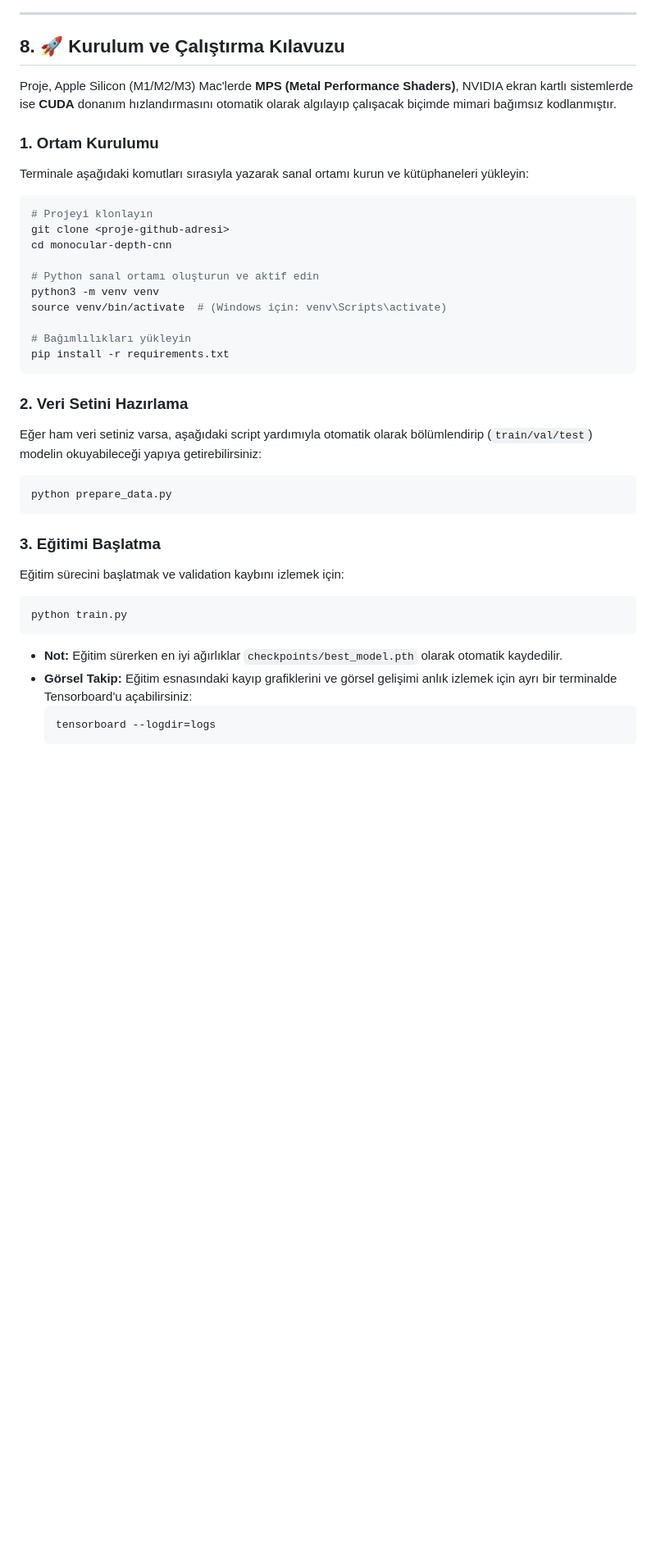
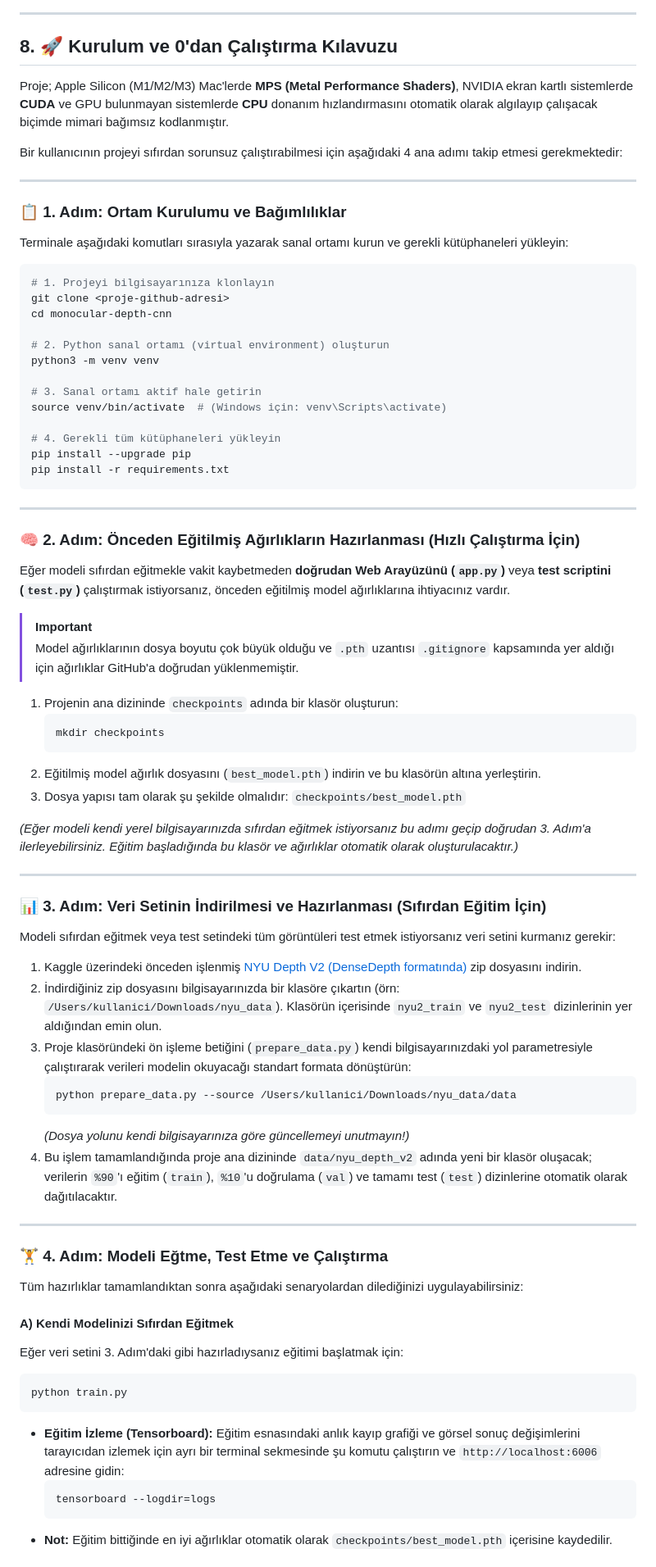
Before and after one commit to berraakman/uygulamali-sinir-aglari-proje, a Markdown page: README.md, the part around one of its changes. Shown at 82% size. Drawn GitHub-style; blank space fills up the shorter version.

Commit message:
docs: 0'dan çalıştırma kılavuzu (veri hazırlama ve best_model.pth gereksinimi) README'ye detaylandırıldı

````diff
--- a/README.md
+++ b/README.md
@@ -167,40 +167,78 @@ Modelin başarısı, literatürde kabul gören standart sayısal metrikler ile
 
 ---
 
-## 8. 🚀 Kurulum ve Çalıştırma Kılavuzu
+## 8. 🚀 Kurulum ve 0'dan Çalıştırma Kılavuzu
 
-Proje, Apple Silicon (M1/M2/M3) Mac'lerde **MPS (Metal Performance Shaders)**, NVIDIA ekran kartlı sistemlerde ise **CUDA** donanım hızlandırmasını otomatik olarak algılayıp çalışacak biçimde mimari bağımsız kodlanmıştır.
+Proje; Apple Silicon (M1/M2/M3) Mac'lerde **MPS (Metal Performance Shaders)**, NVIDIA ekran kartlı sistemlerde **CUDA** ve GPU bulunmayan sistemlerde **CPU** donanım hızlandırmasını otomatik olarak algılayıp çalışacak biçimde mimari bağımsız kodlanmıştır.
 
-### 1. Ortam Kurulumu
-Terminale aşağıdaki komutları sırasıyla yazarak sanal ortamı kurun ve kütüphaneleri yükleyin:
+Bir kullanıcının projeyi sıfırdan sorunsuz çalıştırabilmesi için aşağıdaki 4 ana adımı takip etmesi gerekmektedir:
+
+---
+
+### 📋 1. Adım: Ortam Kurulumu ve Bağımlılıklar
+Terminale aşağıdaki komutları sırasıyla yazarak sanal ortamı kurun ve gerekli kütüphaneleri yükleyin:
 
 ```bash
-# Projeyi klonlayın
+# 1. Projeyi bilgisayarınıza klonlayın
 git clone <proje-github-adresi>
 cd monocular-depth-cnn
 
-# Python sanal ortamı oluşturun ve aktif edin
+# 2. Python sanal ortamı (virtual environment) oluşturun
 python3 -m venv venv
+
+# 3. Sanal ortamı aktif hale getirin
 source venv/bin/activate  # (Windows için: venv\Scripts\activate)
 
-# Bağımlılıkları yükleyin
+# 4. Gerekli tüm kütüphaneleri yükleyin
+pip install --upgrade pip
 pip install -r requirements.txt
 ```
 
-### 2. Veri Setini Hazırlama
-Eğer ham veri setiniz varsa, aşağıdaki script yardımıyla otomatik olarak bölümlendirip (`train/val/test`) modelin okuyabileceği yapıya getirebilirsiniz:
-```bash
-python prepare_data.py
-```
+---
 
-### 3. Eğitimi Başlatma
-Eğitim sürecini başlatmak ve validation kaybını izlemek için:
+### 🧠 2. Adım: Önceden Eğitilmiş Ağırlıkların Hazırlanması (Hızlı Çalıştırma İçin)
+Eğer modeli sıfırdan eğitmekle vakit kaybetmeden **doğrudan Web Arayüzünü (`app.py`)** veya **test scriptini (`test.py`)** çalıştırmak istiyorsanız, önceden eğitilmiş model ağırlıklarına ihtiyacınız vardır.
+
+> [!IMPORTANT]
+> Model ağırlıklarının dosya boyutu çok büyük olduğu ve `.pth` uzantısı `.gitignore` kapsamında yer aldığı için ağırlıklar GitHub'a doğrudan yüklenmemiştir.
+
+1. Projenin ana dizininde `checkpoints` adında bir klasör oluşturun:
+   ```bash
+   mkdir checkpoints
+   ```
+2. Eğitilmiş model ağırlık dosyasını (`best_model.pth`) indirin ve bu klasörün altına yerleştirin.
+3. Dosya yapısı tam olarak şu şekilde olmalıdır: `checkpoints/best_model.pth`
+
+*(Eğer modeli kendi yerel bilgisayarınızda sıfırdan eğitmek istiyorsanız bu adımı geçip doğrudan 3. Adım'a ilerleyebilirsiniz. Eğitim başladığında bu klasör ve ağırlıklar otomatik olarak oluşturulacaktır.)*
+
+---
+
+### 📊 3. Adım: Veri Setinin İndirilmesi ve Hazırlanması (Sıfırdan Eğitim İçin)
+Modeli sıfırdan eğitmek veya test setindeki tüm görüntüleri test etmek istiyorsanız veri setini kurmanız gerekir:
+
+1. Kaggle üzerindeki önceden işlenmiş [NYU Depth V2 (DenseDepth formatında)](https://www.kaggle.com/datasets/vasuz22/nyu-depth-v2-densedepth) zip dosyasını indirin.
+2. İndirdiğiniz zip dosyasını bilgisayarınızda bir klasöre çıkartın (örn: `/Users/kullanici/Downloads/nyu_data`). Klasörün içerisinde `nyu2_train` ve `nyu2_test` dizinlerinin yer aldığından emin olun.
+3. Proje klasöründeki ön işleme betiğini (`prepare_data.py`) kendi bilgisayarınızdaki yol parametresiyle çalıştırarak verileri modelin okuyacağı standart formata dönüştürün:
+   ```bash
+   python prepare_data.py --source /Users/kullanici/Downloads/nyu_data/data
+   ```
+   *(Dosya yolunu kendi bilgisayarınıza göre güncellemeyi unutmayın!)*
+4. Bu işlem tamamlandığında proje ana dizininde `data/nyu_depth_v2` adında yeni bir klasör oluşacak; verilerin `%90`'ı eğitim (`train`), `%10`'u doğrulama (`val`) ve tamamı test (`test`) dizinlerine otomatik olarak dağıtılacaktır.
+
+---
+
+### 🏋️ 4. Adım: Modeli Eğtme, Test Etme ve Çalıştırma
+
+Tüm hazırlıklar tamamlandıktan sonra aşağıdaki senaryolardan dilediğinizi uygulayabilirsiniz:
+
+#### A) Kendi Modelinizi Sıfırdan Eğitmek
+Eğer veri setini 3. Adım'daki gibi hazırladıysanız eğitimi başlatmak için:
 ```bash
 python train.py
 ```
-* **Not:** Eğitim sürerken en iyi ağırlıklar `checkpoints/best_model.pth` olarak otomatik kaydedilir.
-* **Görsel Takip:** Eğitim esnasındaki kayıp grafiklerini ve görsel gelişimi anlık izlemek için ayrı bir terminalde Tensorboard'u açabilirsiniz:
+* **Eğitim İzleme (Tensorboard):** Eğitim esnasındaki anlık kayıp grafiği ve görsel sonuç değişimlerini tarayıcıdan izlemek için ayrı bir terminal sekmesinde şu komutu çalıştırın ve `http://localhost:6006` adresine gidin:
   ```bash
   tensorboard --logdir=logs
   ```
+* **Not:** Eğitim bittiğinde en iyi ağırlıklar otomatik olarak `checkpoints/best_model.pth` içerisine kaydedilir.
 
````
Also changed, not shown: other parts of README.md (+9 -8 lines).
